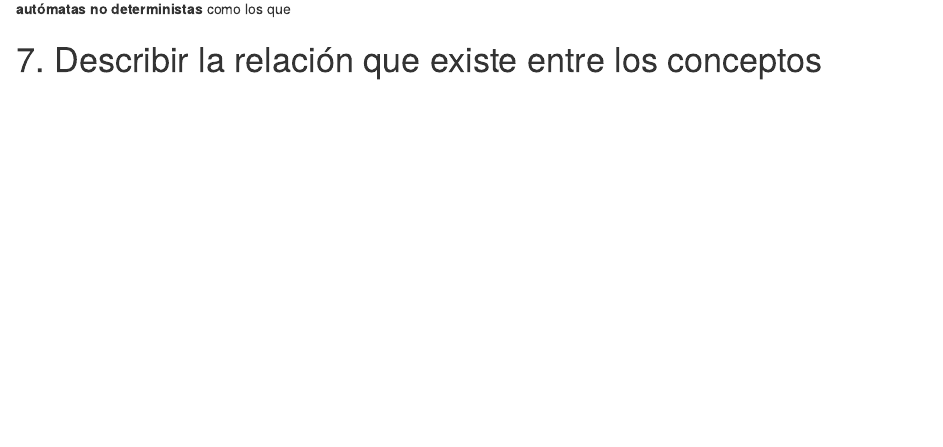
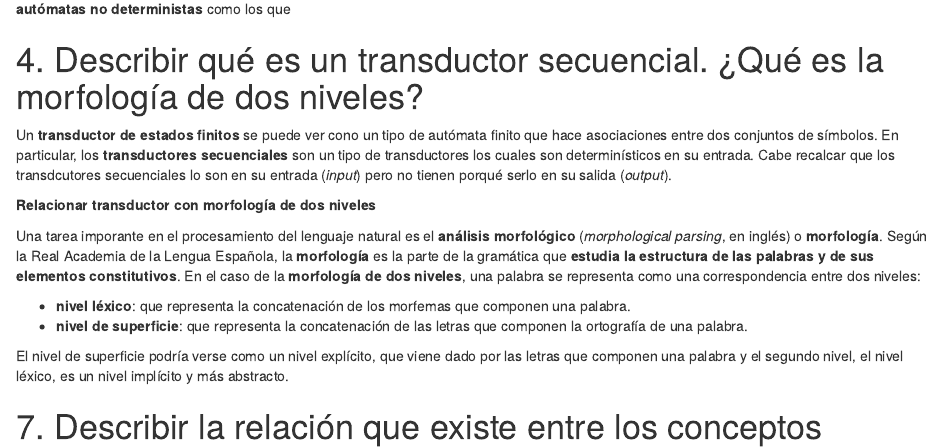
Before and after one commit to papabloblo/nlp, an R Markdown document (sintesis_1/sintesis_1.Rmd): the page in a window 1100 px wide, from 380 px down. Rendered offline with R 4.5, knitr and Pandoc, with nearby package versions; a font, style sheet, LaTeX package, included part or bibliography that could not be used is replaced or left out.

Commit message:
4. Tansductor secuencial y morfología de dos niveles

```diff
--- a/sintesis_1/sintesis_1.Rmd
+++ b/sintesis_1/sintesis_1.Rmd
@@ -16,6 +16,21 @@ En la teoría de autómatas, una máquina de estados finitos se considera un aut
 Estrictamente, un autómata determinista se puede considerar como un tipo de autómata no determinista
 
 En [@Rabin1959] se definen los **autómatas deterministas** como aquellos que están determinados unívocamente por la tabla de movimientos ya que hay **una y solo una** forma de que la máquina cambie su estado en una situación particular. Por contra, en el mismo texto se definen los **autómatas no deterministas** como los que
+
+# 4. Describir qué es un transductor secuencial. ¿Qué es la morfología de dos niveles?
+
+Un **transductor de estados finitos** se puede ver cono un tipo de autómata finito que hace asociaciones entre dos conjuntos de símbolos. En particular, los **transductores secuenciales** son un tipo de transductores los cuales son determinísticos en su entrada. Cabe recalcar que los transdcutores secuenciales lo son en su entrada (*input*) pero no tienen porqué serlo en su salida (*output*).
+
+**Relacionar transductor con morfología de dos niveles**
+
+Una tarea imporante en el procesamiento del lenguaje natural es el **análisis morfológico** (*morphological parsing*, en inglés) o **morfología**. Según la Real Academia de la Lengua Española, la **morfología** es la parte de la gramática que **estudia la estructura de las palabras y de sus elementos constitutivos**. En el caso de la **morfología de dos niveles**, una palabra se representa como una correspondencia entre dos niveles:
+
+- **nivel léxico**: que representa la concatenación de los morfemas que componen una palabra.
+- **nivel de superficie**: que representa la concatenación de las letras que componen la ortografía de una palabra.
+
+El nivel de superficie podría verse como un nivel explícito, que viene dado por las letras que componen una palabra y el segundo nivel, el nivel léxico, es un nivel implícito y más abstracto.
+
+
 
 # 7. Describir la relación que existe entre los conceptos **corpus de entrenamiento** (*training set*), **corpus de test** (*test set*), **vocabulario abierto**, **vocabulario cerrado** y **perplejidad**.
 
```
